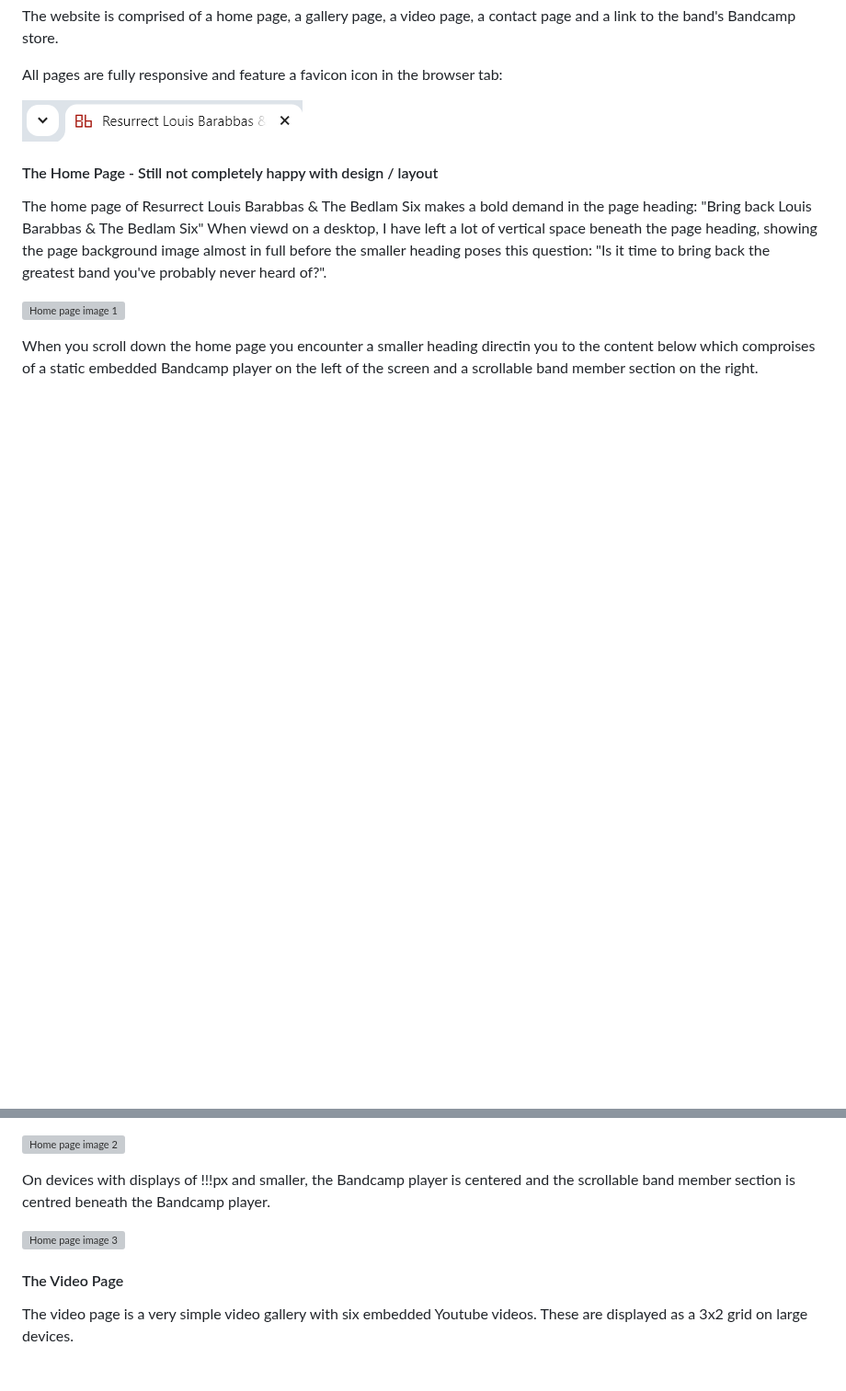
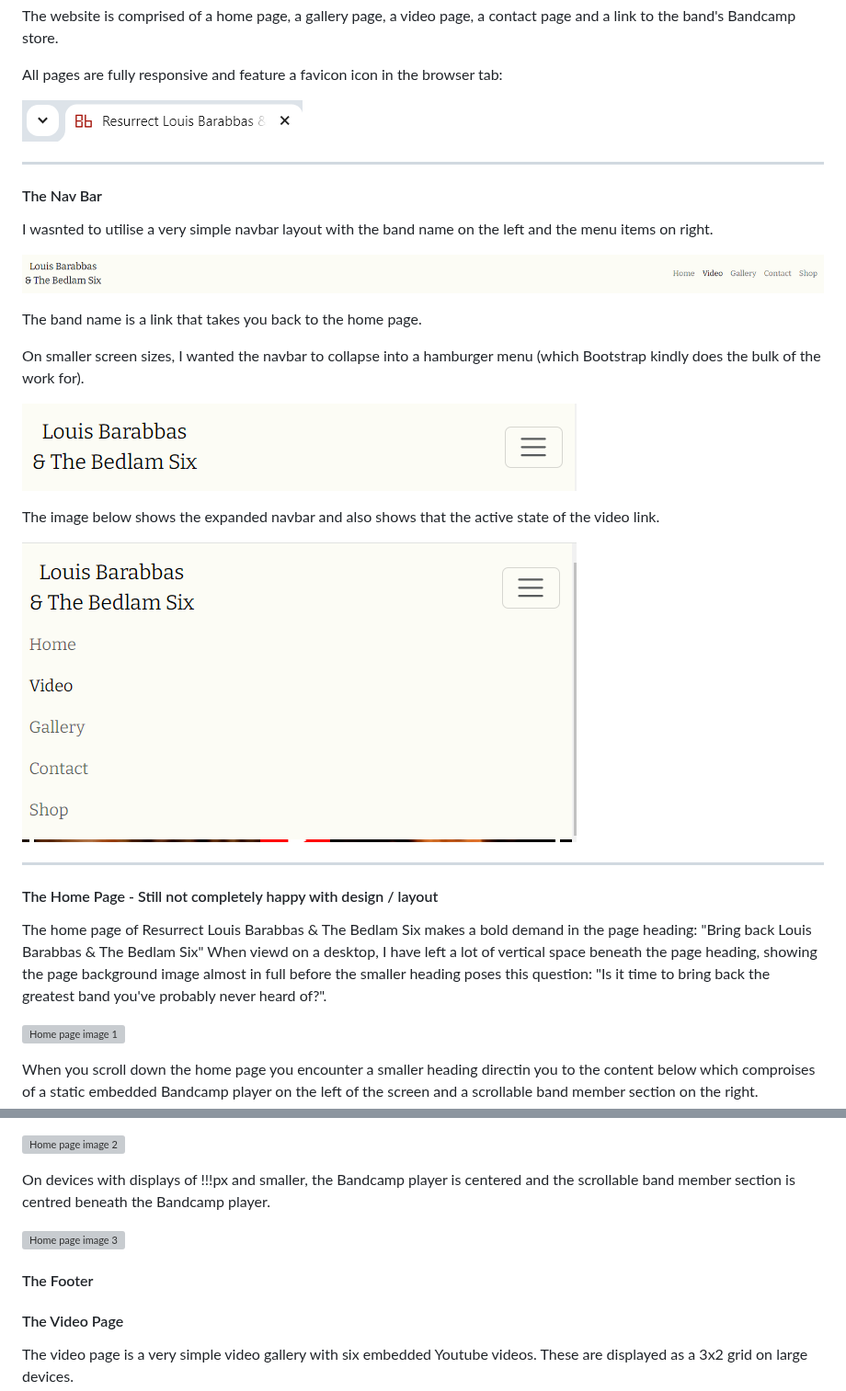
Before and after one commit to Cleg83/Resurrect-The-Bedlam-Six-, a Markdown page: README.md, 2 parts joined by grey strips. Shown at 92% size. GitHub-like rendering; blank space fills up the shorter version; grey boxes are pictures that could not be loaded.

Commit message:
Add navbar section and footer section to README.md

```diff
--- a/README.md
+++ b/README.md
@@ -137,6 +137,26 @@ All pages are fully responsive and feature a favicon icon in the browser tab:
 
 ![favicon](documents/favicon-ss.png)
 
+- - -
+
+#### The Nav Bar
+
+I wasnted to utilise a very simple navbar layout with the band name on the left and the menu items on right.
+
+![Navbar image 1](documents/nav-bar-ss1.png)
+
+The band name is a link that takes you back to the home page.
+
+On smaller screen sizes, I wanted the navbar to collapse into a hamburger menu (which Bootstrap kindly does the bulk of the work for).
+
+![Navbar image 2](documents/navbar-ss3.png)
+
+The image below shows the expanded navbar and also shows that the active state of the video link.
+
+![Navbar image 3](documents/navbar-ss2.png)
+
+- - -
+
 #### The Home Page - Still not completely happy with design / layout
 
 The home page of Resurrect Louis Barabbas & The Bedlam Six makes a bold demand in the page heading: "Bring back Louis Barabbas & The Bedlam Six" When viewd on a desktop, I have left a lot of vertical space beneath the page heading, showing the page background image almost in full before the smaller heading poses this question: "Is it time to bring back the greatest band you've probably never heard of?".
@@ -150,6 +170,8 @@ When you scroll down the home page you encounter a smaller heading directin you
 On devices with displays of !!!px and smaller, the Bandcamp player is centered and the scrollable band member section is centred beneath the Bandcamp player.
 
 ![Home page image 3](documents/home-page-ss3-placeholder.png)
+
+#### The Footer
 
 #### The Video Page
 
```
Also changed, not shown: other parts of README.md (+1 -1 lines).
